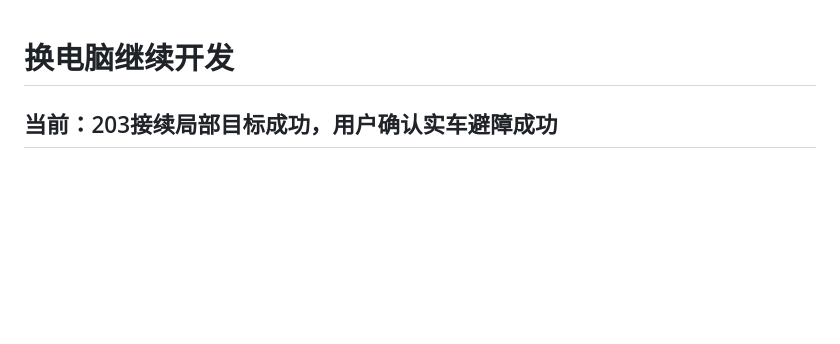
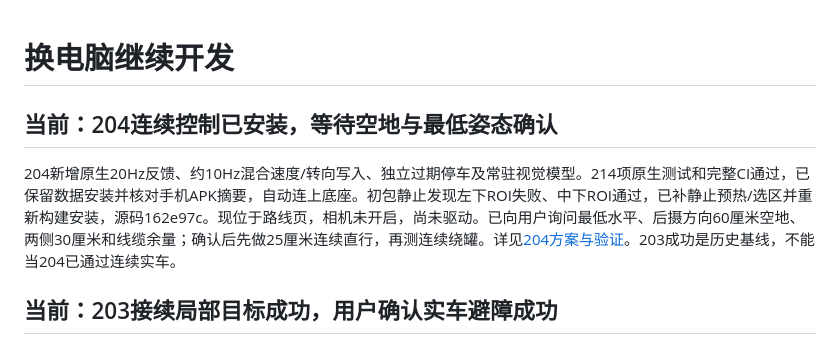
Before and after one commit to mypengpengli/myyaya, a Markdown page: docs/CONTINUE-DEVELOPMENT.md, the part around the change. Rendered like a GitHub page; blank space fills up the shorter version.

```diff
--- a/docs/CONTINUE-DEVELOPMENT.md
+++ b/docs/CONTINUE-DEVELOPMENT.md
@@ -1,4 +1,8 @@
 # 换电脑继续开发
+
+## 当前：204连续控制已安装，等待空地与最低姿态确认
+
+204新增原生20Hz反馈、约10Hz混合速度/转向写入、独立过期停车及常驻视觉模型。214项原生测试和完整CI通过，已保留数据安装并核对手机APK摘要，自动连上底座。初包静止发现左下ROI失败、中下ROI通过，已补静止预热/选区并重新构建安装，源码162e97c。现位于路线页，相机未开启，尚未驱动。已向用户询问最低水平、后摄方向60厘米空地、两侧30厘米和线缆余量；确认后先做25厘米连续直行，再测连续绕罐。详见[204方案与验证](CONTINUOUS-NAVIGATION-204.md)。203成功是历史基线，不能当204已通过连续实车。
 
 ## 当前：203接续局部目标成功，用户确认实车避障成功
 
```
Also changed, not shown: README.md (+3 -1 lines), docs/CONTINUOUS-NAVIGATION-204.md (+5 -1 lines).
